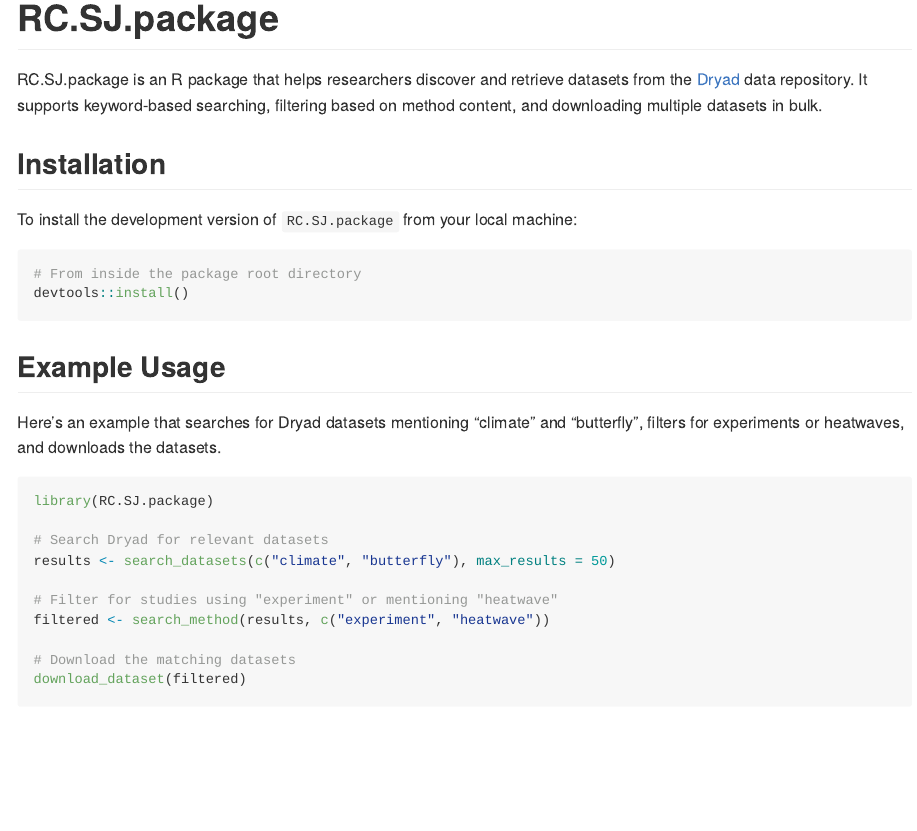
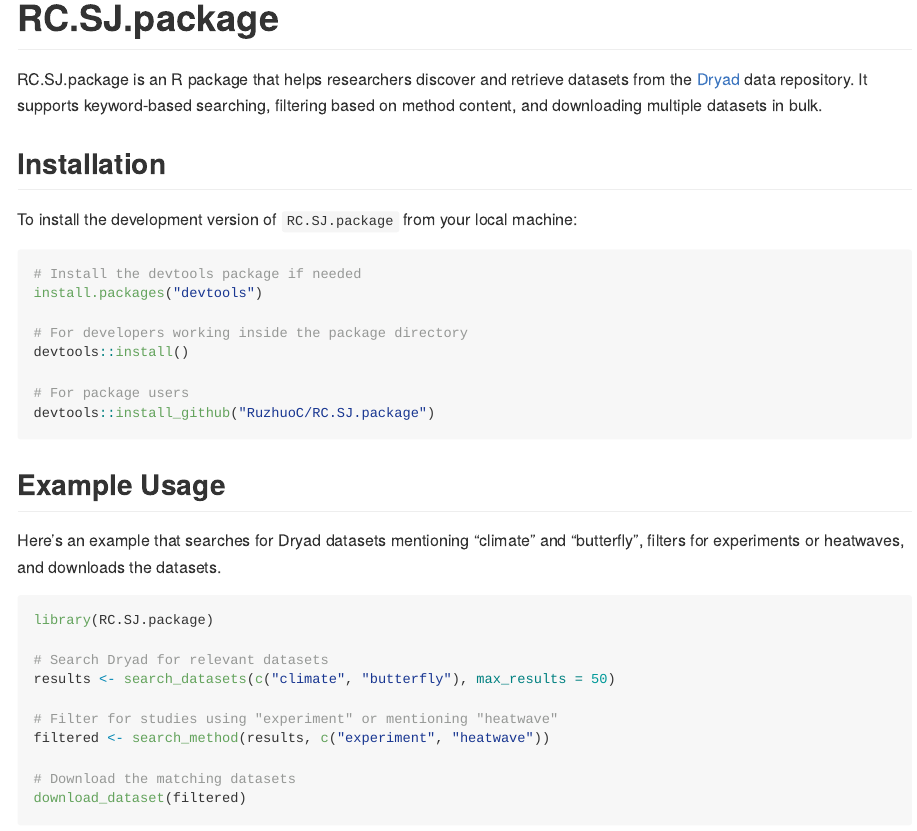
Before and after one commit to RuzhuoC/RC.SJ.package, an R Markdown document (README.Rmd): the page in a window 1100 px wide, from its top. The pictures show the output file README.md that the author committed with the source, drawn offline in the style of GitHub.

Commit message:
Updating README to include install fromm github info for package users

````diff
--- a/README.Rmd
+++ b/README.Rmd
@@ -10,8 +10,14 @@ RC.SJ.package is an R package that helps researchers discover and retrieve datas
 To install the development version of `RC.SJ.package` from your local machine:
 
 ```r
-# From inside the package root directory
+# Install the devtools package if needed
+install.packages("devtools")
+
+# For developers working inside the package directory
 devtools::install()
+
+# For package users
+devtools::install_github("RuzhuoC/RC.SJ.package")
 ```
 
 ## Example Usage
````
Also changed, not shown: README.md.
